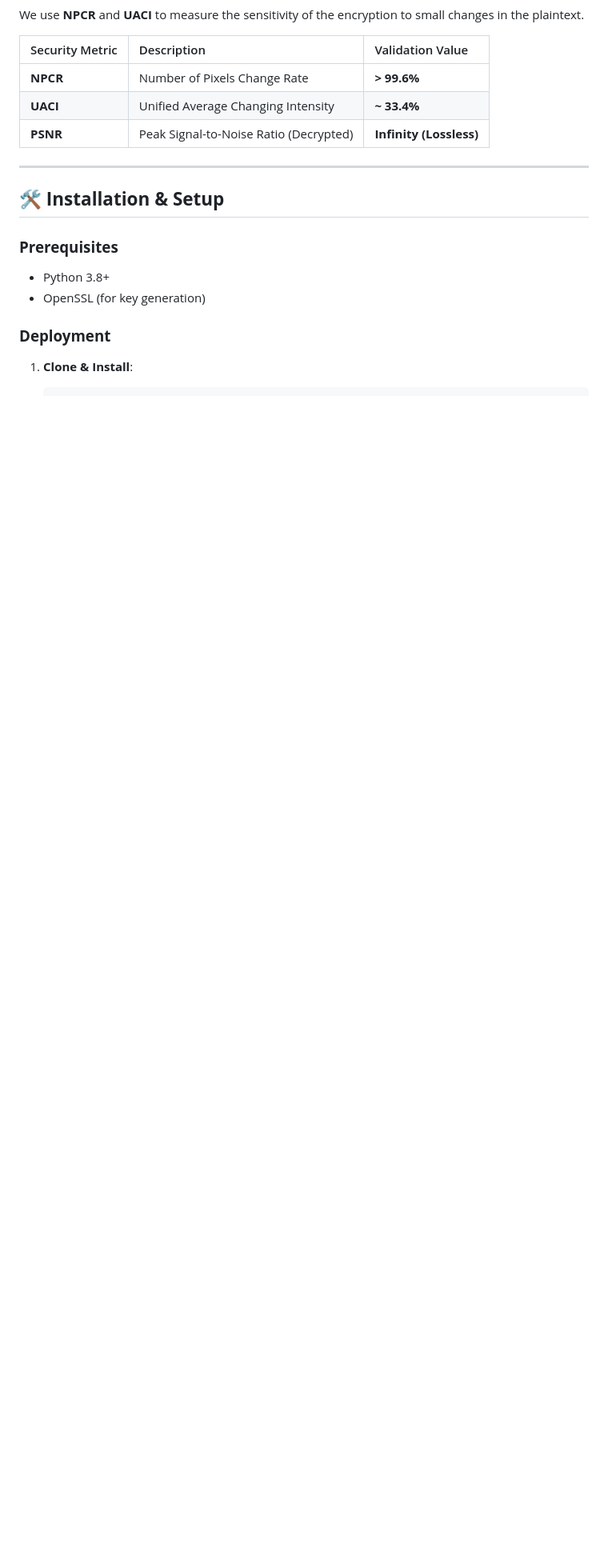
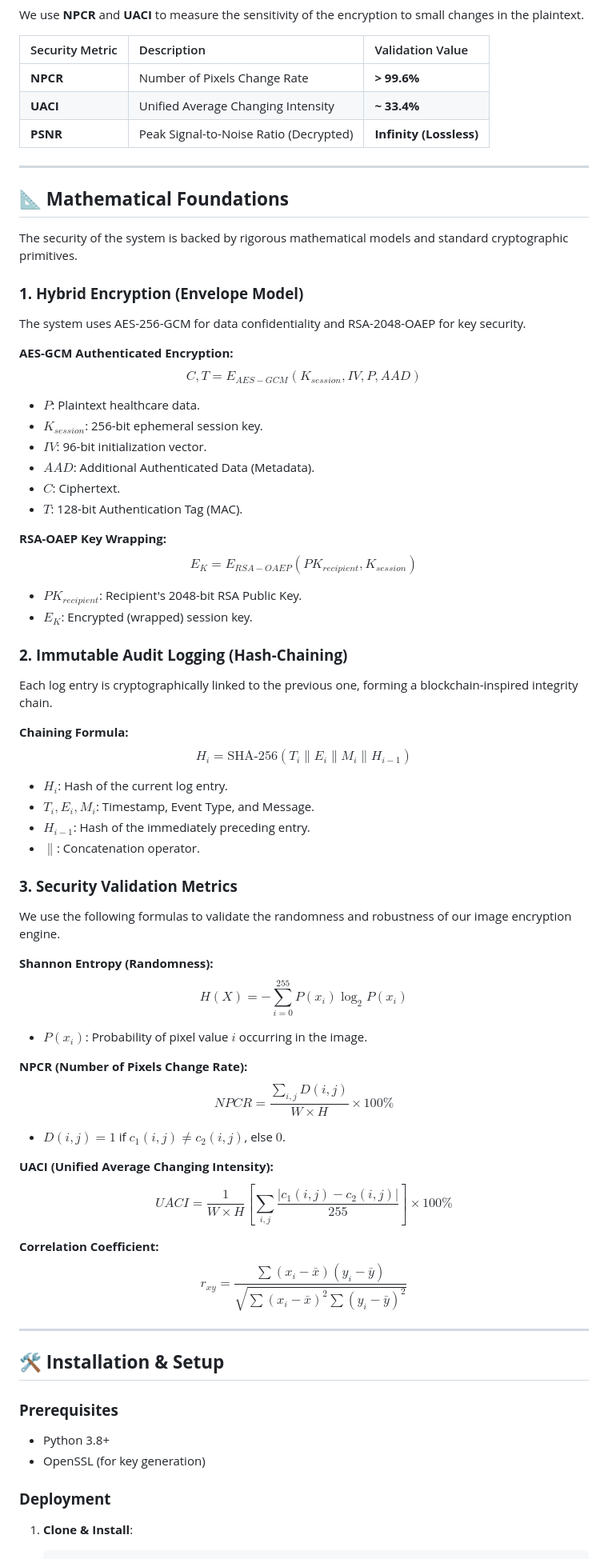
Before and after one commit to faaiyaazzzz/secure-healthcare-hybrid-encryption, a Markdown page: README.md, the part around the change. Shown at 80% size. GitHub-like rendering; blank space fills up the shorter version.

Commit message:
docs: Add Mathematical Foundations section with LaTeX formulas for encryption, hashing, and security metrics

```diff
--- a/README.md
+++ b/README.md
@@ -281,6 +281,56 @@ We use **NPCR** and **UACI** to measure the sensitivity of the encryption to sma
 
 ---
 
+## 📐 **Mathematical Foundations**
+
+The security of the system is backed by rigorous mathematical models and standard cryptographic primitives.
+
+### **1. Hybrid Encryption (Envelope Model)**
+The system uses AES-256-GCM for data confidentiality and RSA-2048-OAEP for key security.
+
+**AES-GCM Authenticated Encryption:**
+$$C, T = E_{AES-GCM}(K_{session}, IV, P, AAD)$$
+- $P$: Plaintext healthcare data.
+- $K_{session}$: 256-bit ephemeral session key.
+- $IV$: 96-bit initialization vector.
+- $AAD$: Additional Authenticated Data (Metadata).
+- $C$: Ciphertext.
+- $T$: 128-bit Authentication Tag (MAC).
+
+**RSA-OAEP Key Wrapping:**
+$$E_K = E_{RSA-OAEP}(PK_{recipient}, K_{session})$$
+- $PK_{recipient}$: Recipient's 2048-bit RSA Public Key.
+- $E_K$: Encrypted (wrapped) session key.
+
+### **2. Immutable Audit Logging (Hash-Chaining)**
+Each log entry is cryptographically linked to the previous one, forming a blockchain-inspired integrity chain.
+
+**Chaining Formula:**
+$$H_i = \text{SHA-256}(T_i \parallel E_i \parallel M_i \parallel H_{i-1})$$
+- $H_i$: Hash of the current log entry.
+- $T_i, E_i, M_i$: Timestamp, Event Type, and Message.
+- $H_{i-1}$: Hash of the immediately preceding entry.
+- $\parallel$: Concatenation operator.
+
+### **3. Security Validation Metrics**
+We use the following formulas to validate the randomness and robustness of our image encryption engine.
+
+**Shannon Entropy (Randomness):**
+$$H(X) = -\sum_{i=0}^{255} P(x_i) \log_2 P(x_i)$$
+- $P(x_i)$: Probability of pixel value $i$ occurring in the image.
+
+**NPCR (Number of Pixels Change Rate):**
+$$NPCR = \frac{\sum_{i,j} D(i,j)}{W \times H} \times 100\%$$
+- $D(i,j) = 1$ if $c_1(i,j) \neq c_2(i,j)$, else $0$.
+
+**UACI (Unified Average Changing Intensity):**
+$$UACI = \frac{1}{W \times H} \left[ \sum_{i,j} \frac{|c_1(i,j) - c_2(i,j)|}{255} \right] \times 100\%$$
+
+**Correlation Coefficient:**
+$$r_{xy} = \frac{\sum (x_i - \bar{x})(y_i - \bar{y})}{\sqrt{\sum (x_i - \bar{x})^2 \sum (y_i - \bar{y})^2}}$$
+
+---
+
 ## 🛠️ **Installation & Setup**
 
 ### **Prerequisites**
```
